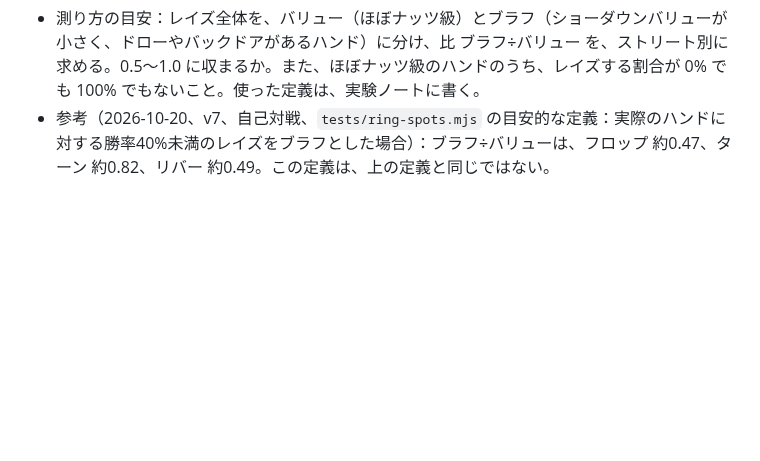
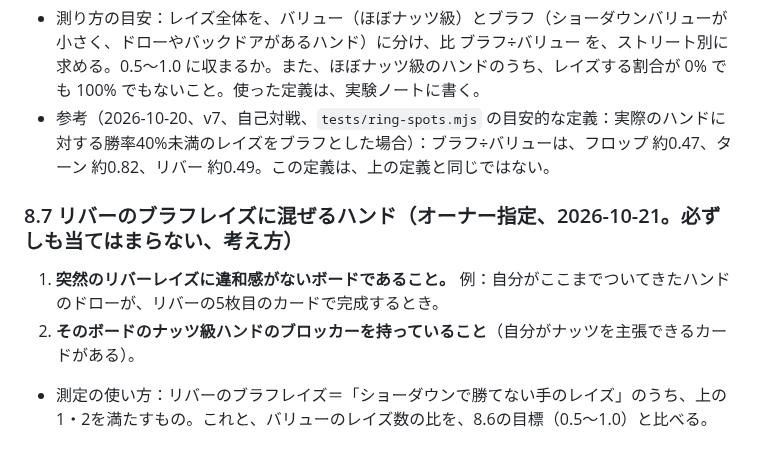
Before and after one commit to sho30647/6max-lab, a Markdown page: docs/bot-lab/policy.md, the part around the change. GitHub-like rendering; blank space fills up the shorter version.

Commit message:
bot-lab方針書：リバーのブラフレイズに混ぜるハンドの考え方（オーナー指定）を8.7に追加
Co-Authored-By: Claude Sonnet 5.5 <noreply@anthropic.com>
Claude-Session: https://claude.ai/code/session_01QzULyuaHpyTaLA83qMBeS4

```diff
--- a/docs/bot-lab/policy.md
+++ b/docs/bot-lab/policy.md
@@ -134,3 +134,8 @@
 3. **ブラフの量**：バリューのレイズの頻度の**半分〜等倍**（ブラフ ÷ バリュー ＝ 0.5〜1.0）になるまで混ぜる。
 - 測り方の目安：レイズ全体を、バリュー（ほぼナッツ級）とブラフ（ショーダウンバリューが小さく、ドローやバックドアがあるハンド）に分け、比 ブラフ÷バリュー を、ストリート別に求める。0.5〜1.0 に収まるか。また、ほぼナッツ級のハンドのうち、レイズする割合が 0% でも 100% でもないこと。使った定義は、実験ノートに書く。
 - 参考（2026-10-20、v7、自己対戦、`tests/ring-spots.mjs` の目安的な定義：実際のハンドに対する勝率40%未満のレイズをブラフとした場合）：ブラフ÷バリューは、フロップ 約0.47、ターン 約0.82、リバー 約0.49。この定義は、上の定義と同じではない。
+
+### 8.7 リバーのブラフレイズに混ぜるハンド（オーナー指定、2026-10-21。必ずしも当てはまらない、考え方）
+1. **突然のリバーレイズに違和感がないボードであること。** 例：自分がここまでついてきたハンドのドローが、リバーの5枚目のカードで完成するとき。
+2. **そのボードのナッツ級ハンドのブロッカーを持っていること**（自分がナッツを主張できるカードがある）。
+- 測定の使い方：リバーのブラフレイズ＝「ショーダウンで勝てない手のレイズ」のうち、上の1・2を満たすもの。これと、バリューのレイズ数の比を、8.6の目標（0.5〜1.0）と比べる。
```
